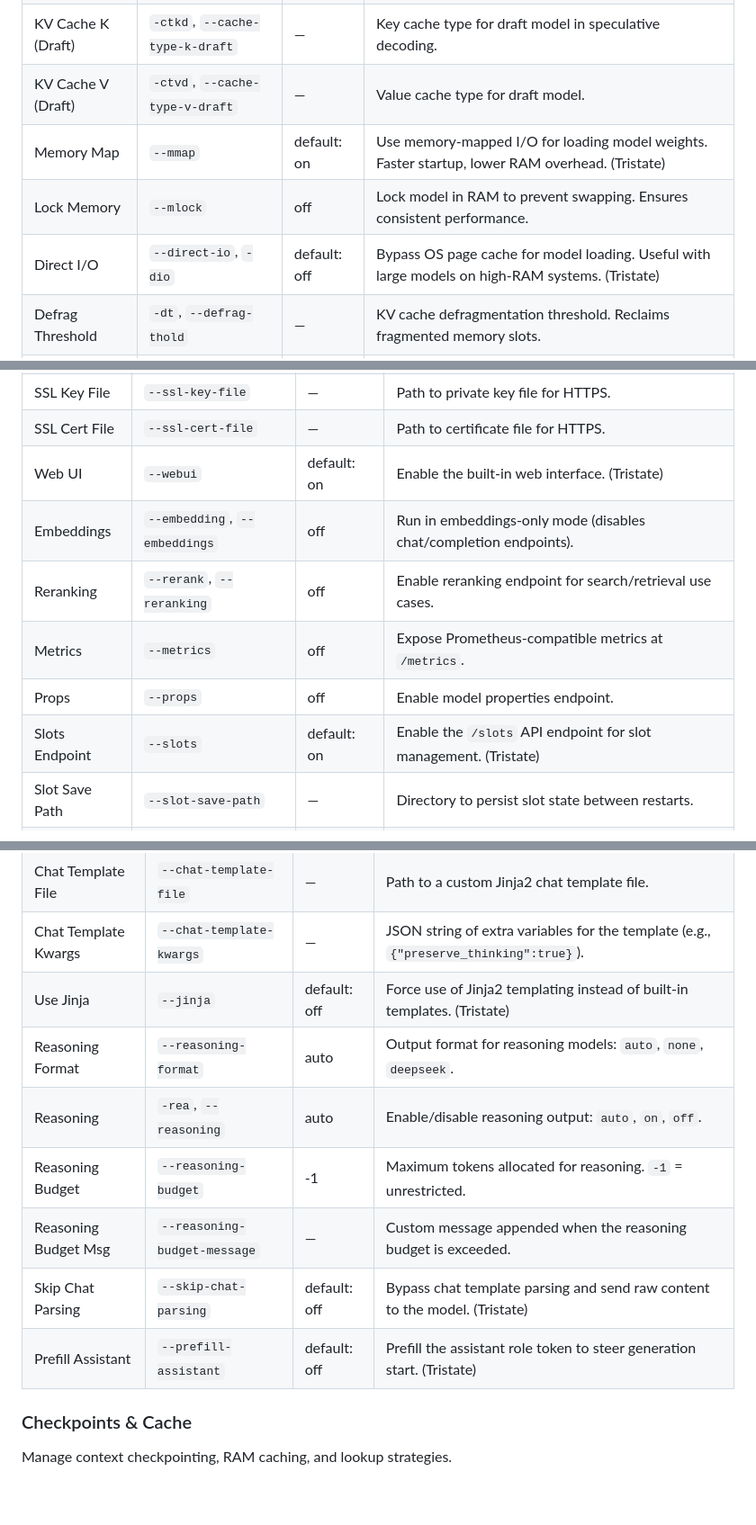
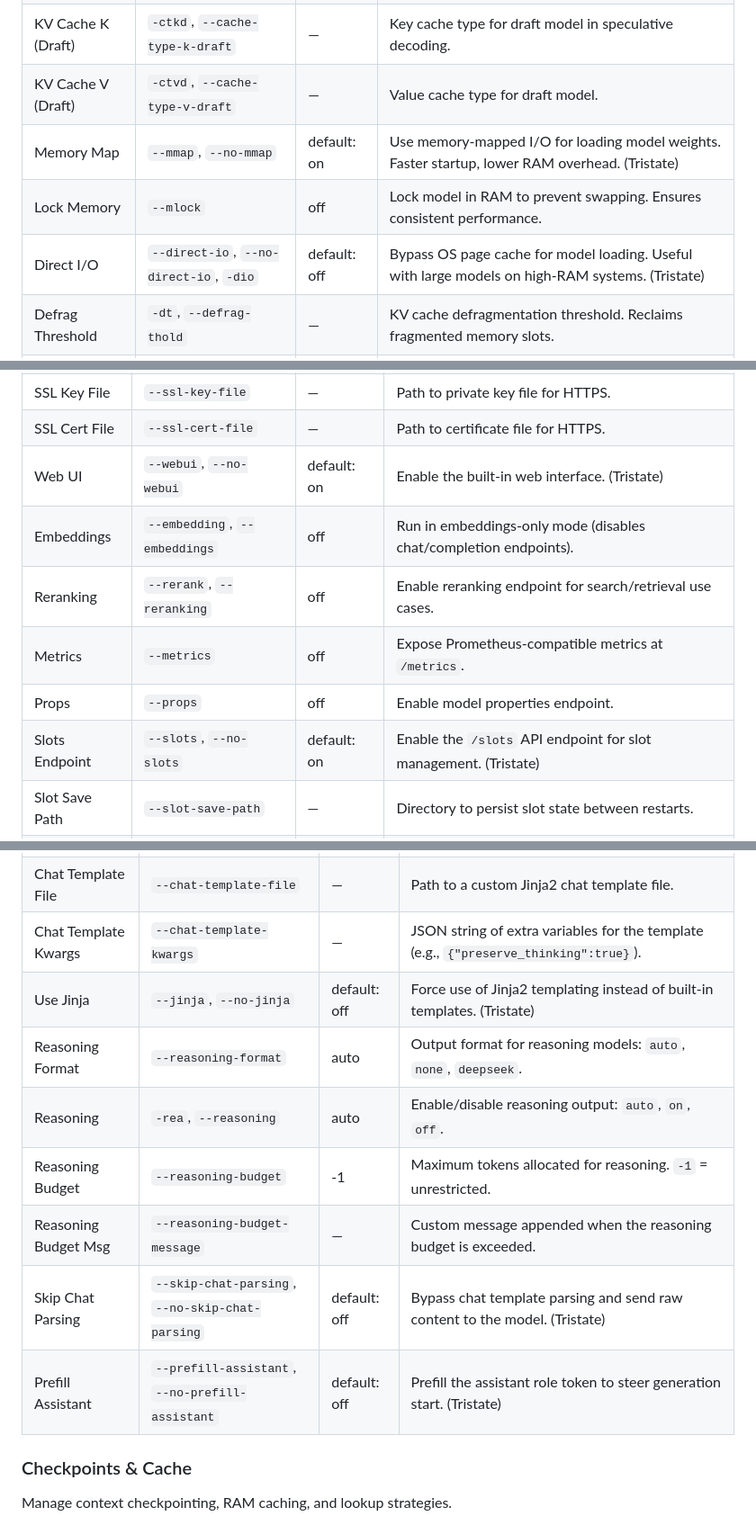
Before and after one commit to mtraylor-mst/llama-manager, a Markdown page: docs/ADVANCED.md, 3 parts joined by grey strips. Shown at 90% size. GitHub-like rendering; blank space fills up the shorter version.

```diff
--- a/docs/ADVANCED.md
+++ b/docs/ADVANCED.md
@@ -150,9 +150,9 @@ Manage memory allocation, caching strategy, and disk I/O behavior.
 | KV Cache Type V | `-ctv`, `--cache-type-v` | f16 | Data type for Value cache: same options as Key cache. |
 | KV Cache K (Draft) | `-ctkd`, `--cache-type-k-draft` | — | Key cache type for draft model in speculative decoding. |
 | KV Cache V (Draft) | `-ctvd`, `--cache-type-v-draft` | — | Value cache type for draft model. |
-| Memory Map | `--mmap` | default: on | Use memory-mapped I/O for loading model weights. Faster startup, lower RAM overhead. (Tristate) |
+| Memory Map | `--mmap`, `--no-mmap` | default: on | Use memory-mapped I/O for loading model weights. Faster startup, lower RAM overhead. (Tristate) |
 | Lock Memory | `--mlock` | off | Lock model in RAM to prevent swapping. Ensures consistent performance. |
-| Direct I/O | `--direct-io`, `-dio` | default: off | Bypass OS page cache for model loading. Useful with large models on high-RAM systems. (Tristate) |
+| Direct I/O | `--direct-io`, `--no-direct-io`, `-dio` | default: off | Bypass OS page cache for model loading. Useful with large models on high-RAM systems. (Tristate) |
 | Defrag Threshold | `-dt`, `--defrag-thold` | — | KV cache defragmentation threshold. Reclaims fragmented memory slots. |
 | SWA Full | `--swa-full` | off | Enable full Sliding Window Attention mode for models that support it. |
 
@@ -172,12 +172,12 @@ HTTP server configuration, security, and API behavior.
 | API Key | `--api-key` | — | Bearer token required for all API requests. |
 | SSL Key File | `--ssl-key-file` | — | Path to private key file for HTTPS. |
 | SSL Cert File | `--ssl-cert-file` | — | Path to certificate file for HTTPS. |
-| Web UI | `--webui` | default: on | Enable the built-in web interface. (Tristate) |
+| Web UI | `--webui`, `--no-webui` | default: on | Enable the built-in web interface. (Tristate) |
 | Embeddings | `--embedding`, `--embeddings` | off | Run in embeddings-only mode (disables chat/completion endpoints). |
 | Reranking | `--rerank`, `--reranking` | off | Enable reranking endpoint for search/retrieval use cases. |
 | Metrics | `--metrics` | off | Expose Prometheus-compatible metrics at `/metrics`. |
 | Props | `--props` | off | Enable model properties endpoint. |
-| Slots Endpoint | `--slots` | default: on | Enable the `/slots` API endpoint for slot management. (Tristate) |
+| Slots Endpoint | `--slots`, `--no-slots` | default: on | Enable the `/slots` API endpoint for slot management. (Tristate) |
 | Slot Save Path | `--slot-save-path` | — | Directory to persist slot state between restarts. |
 | Media Path | `--media-path` | — | Directory for serving media files in multimodal requests. |
 | LoRA Init Only | `--lora-init-without-apply` | off | Load LoRA adapters without applying them (apply later via API). |
@@ -210,13 +210,13 @@ Control chat formatting, reasoning behavior, and template handling.
 | Chat Template | `--chat-template` | auto | Built-in template: `auto`, `chatml`, `llama3`, `mistral-v3`, `deepseek`, `gemma`, `phi3`. |
 | Chat Template File | `--chat-template-file` | — | Path to a custom Jinja2 chat template file. |
 | Chat Template Kwargs | `--chat-template-kwargs` | — | JSON string of extra variables for the template (e.g., `{"preserve_thinking":true}`). |
-| Use Jinja | `--jinja` | default: off | Force use of Jinja2 templating instead of built-in templates. (Tristate) |
+| Use Jinja | `--jinja`, `--no-jinja` | default: off | Force use of Jinja2 templating instead of built-in templates. (Tristate) |
 | Reasoning Format | `--reasoning-format` | auto | Output format for reasoning models: `auto`, `none`, `deepseek`. |
 | Reasoning | `-rea`, `--reasoning` | auto | Enable/disable reasoning output: `auto`, `on`, `off`. |
 | Reasoning Budget | `--reasoning-budget` | -1 | Maximum tokens allocated for reasoning. `-1` = unrestricted. |
 | Reasoning Budget Msg | `--reasoning-budget-message` | — | Custom message appended when the reasoning budget is exceeded. |
-| Skip Chat Parsing | `--skip-chat-parsing` | default: off | Bypass chat template parsing and send raw content to the model. (Tristate) |
-| Prefill Assistant | `--prefill-assistant` | default: off | Prefill the assistant role token to steer generation start. (Tristate) |
+| Skip Chat Parsing | `--skip-chat-parsing`, `--no-skip-chat-parsing` | default: off | Bypass chat template parsing and send raw content to the model. (Tristate) |
+| Prefill Assistant | `--prefill-assistant`, `--no-prefill-assistant` | default: off | Prefill the assistant role token to steer generation start. (Tristate) |
 
 ### Checkpoints & Cache
 
```
Also changed, not shown: other parts of docs/ADVANCED.md (+13 -13 lines).
